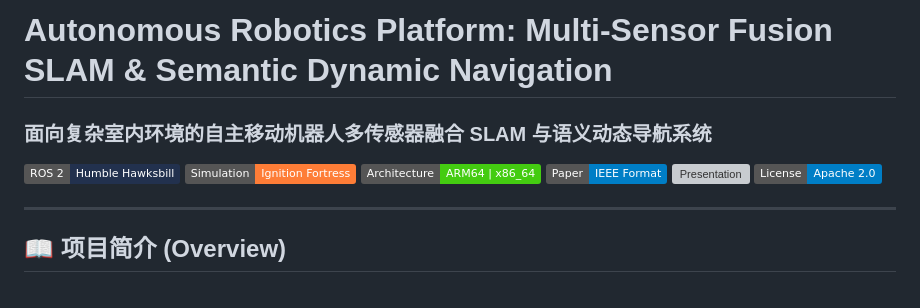
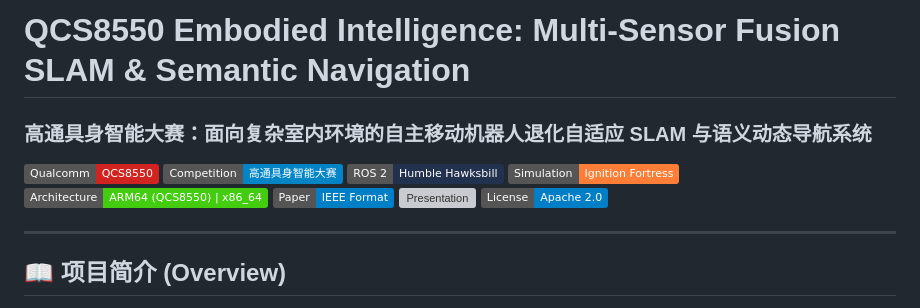
Before and after one commit to NESccee/QCS8550_Embodied-Intelligence, a Markdown page: README.md, the part around the change. GitHub-like rendering; badges without logos; grey boxes are pictures that could not be loaded.

Commit message:
docs(readme): add Qualcomm QCS8550 Embodied Intelligence Competition branding and badges

```diff
--- a/README.md
+++ b/README.md
@@ -1,11 +1,13 @@
-# Autonomous Robotics Platform: Multi-Sensor Fusion SLAM & Semantic Dynamic Navigation
-### 面向复杂室内环境的自主移动机器人多传感器融合 SLAM 与语义动态导航系统
+# QCS8550 Embodied Intelligence: Multi-Sensor Fusion SLAM & Semantic Navigation
+### 高通具身智能大赛：面向复杂室内环境的自主移动机器人退化自适应 SLAM 与语义动态导航系统
 
+[![Qualcomm](https://img.shields.io/badge/Qualcomm-QCS8550-D12420?logo=qualcomm)](https://github.com/NESccee/QCS8550_Embodied-Intelligence)
+[![Contest](https://img.shields.io/badge/Competition-高通具身智能大赛-0284C7)](#)
 [![ROS 2](https://img.shields.io/badge/ROS%202-Humble%20Hawksbill-22314E?logo=ros)](https://docs.ros.org/en/humble/)
 [![Gazebo](https://img.shields.io/badge/Simulation-Ignition%20Fortress-orange?logo=gazebo)](https://gazebosim.org/home)
-[![Platform](https://img.shields.io/badge/Architecture-ARM64%20%7C%20x86__64-brightgreen)](#)
+[![Platform](https://img.shields.io/badge/Architecture-ARM64%20(QCS8550)%20%7C%20x86__64-brightgreen)](#)
 [![Paper](https://img.shields.io/badge/Paper-IEEE%20Format-blue)](paper/PAPER.md)
-[![Presentation](https://img.shields.io/badge/Slides-HTML5%20%2F%20Marp-purple)](slides/presentation.html)
+[![Presentation](https://img.shields.io/badge/Slides-HTML5%20%2F%20PPTX-purple)](slides/presentation.pptx)
 [![License](https://img.shields.io/badge/License-Apache%202.0-blue.svg)](LICENSE)
 
 ---
```
